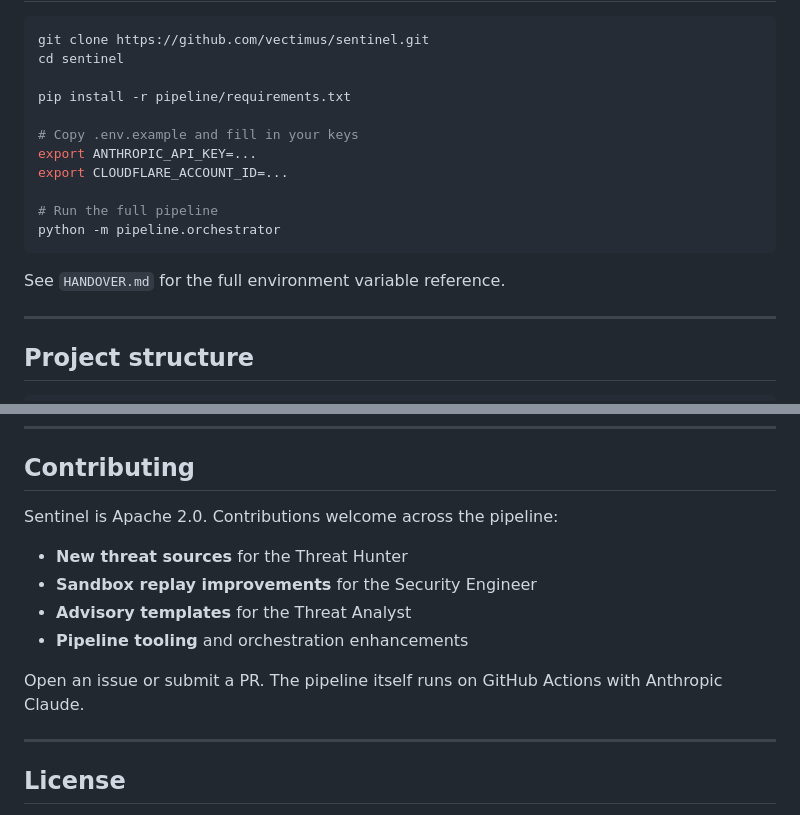
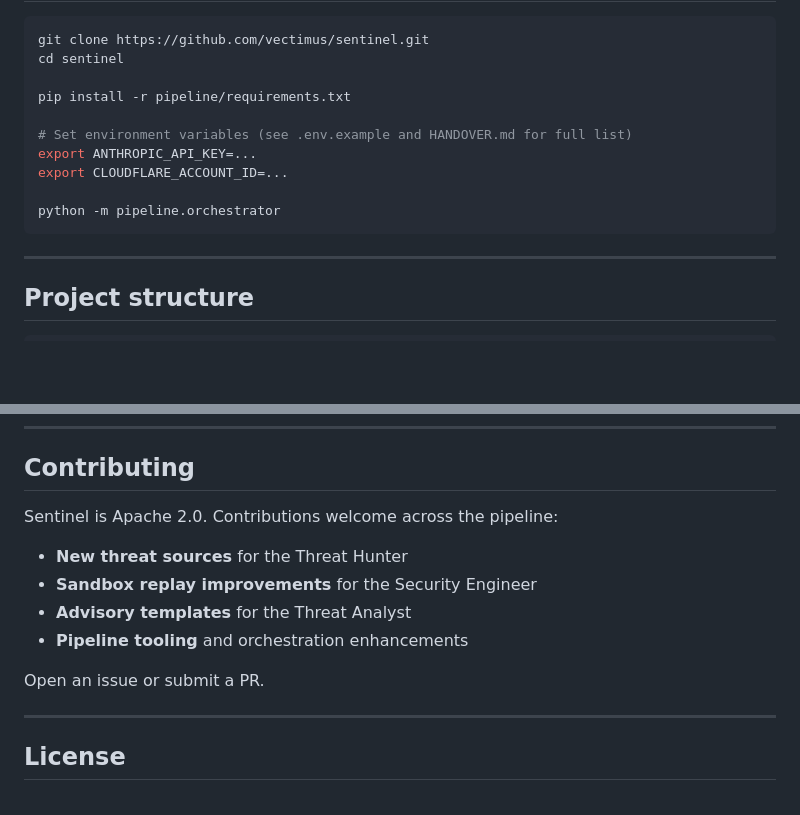
Before and after one commit to vectimus/sentinel, a Markdown page: README.md, 2 parts joined by grey strips. Rendered like a GitHub page; blank space fills up the shorter version.

````diff
--- a/README.md
+++ b/README.md
@@ -113,15 +97,12 @@ cd sentinel
 
 pip install -r pipeline/requirements.txt
 
-# Copy .env.example and fill in your keys
+# Set environment variables (see .env.example and HANDOVER.md for full list)
 export ANTHROPIC_API_KEY=...
 export CLOUDFLARE_ACCOUNT_ID=...
 
-# Run the full pipeline
 python -m pipeline.orchestrator
 ```
-
-See `HANDOVER.md` for the full environment variable reference.
 
 ---
 
@@ -146,14 +127,14 @@ sentinel/
 
 ## Contributing
 
-Sentinel is Apache 2.0. Contributions welcome across the pipeline:
+Sentinel is Apache 2.0.  Contributions welcome across the pipeline:
 
 - **New threat sources** for the Threat Hunter
 - **Sandbox replay improvements** for the Security Engineer
 - **Advisory templates** for the Threat Analyst
 - **Pipeline tooling** and orchestration enhancements
 
-Open an issue or submit a PR. The pipeline itself runs on GitHub Actions with Anthropic Claude.
+Open an issue or submit a PR.
 
 ---
 
````
Also changed, not shown: other parts of README.md (+46 -62 lines).
